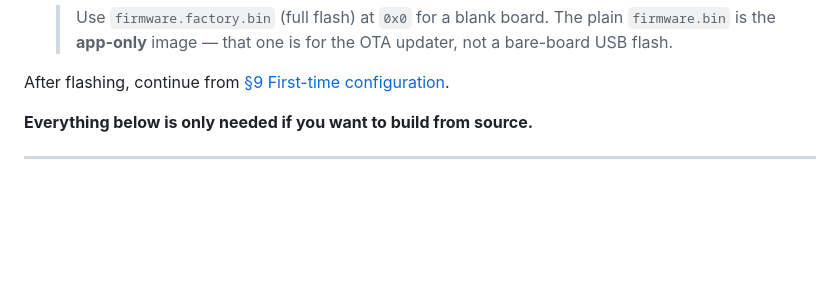
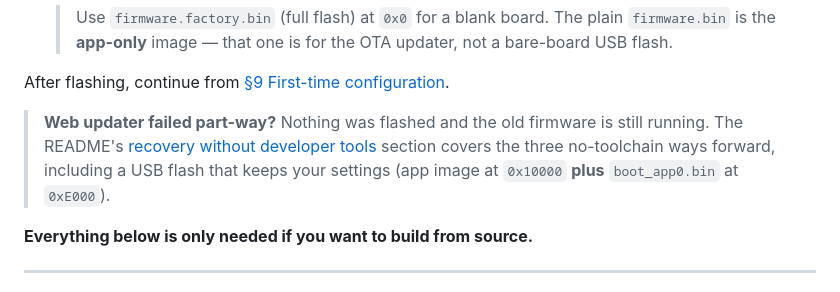
Before and after one commit to avandeputte/SplitFlapGateway, a Markdown page: SETUP.md, the part around the change. GitHub-like rendering; blank space fills up the shorter version.

```diff
--- a/SETUP.md
+++ b/SETUP.md
@@ -68,6 +68,12 @@ page — download it and flash it directly. Pick the case that matches your boar
   > bare-board USB flash.
 
 After flashing, continue from [§9 First-time configuration](#9-first-time-configuration).
+
+> **Web updater failed part-way?** Nothing was flashed and the old firmware is still
+> running. The README's
+> [recovery without developer tools](README.md#if-the-web-update-fails--recovery-without-developer-tools)
+> section covers the three no-toolchain ways forward, including a USB flash that keeps
+> your settings (app image at `0x10000` **plus** `boot_app0.bin` at `0xE000`).
 
 **Everything below is only needed if you want to build from source.**
 
```
Also changed, not shown: README.md (+81 -0 lines).
